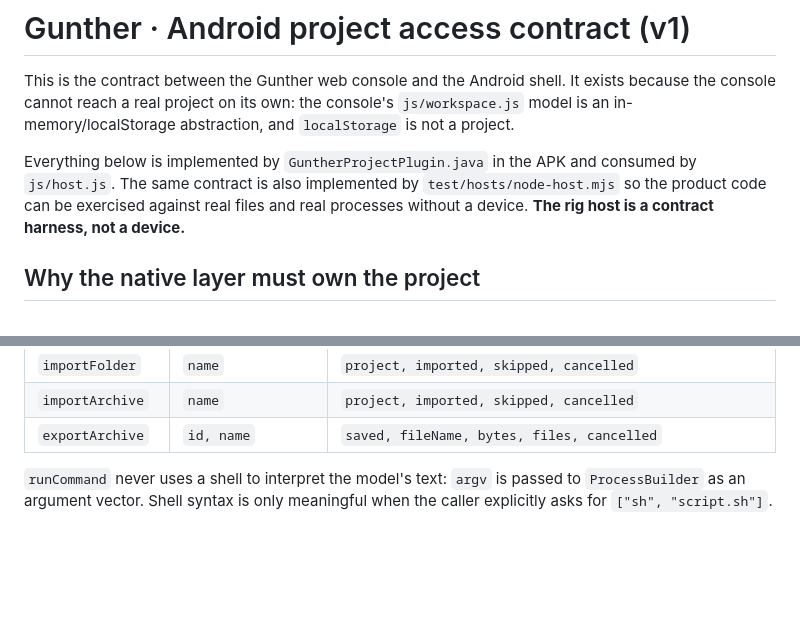
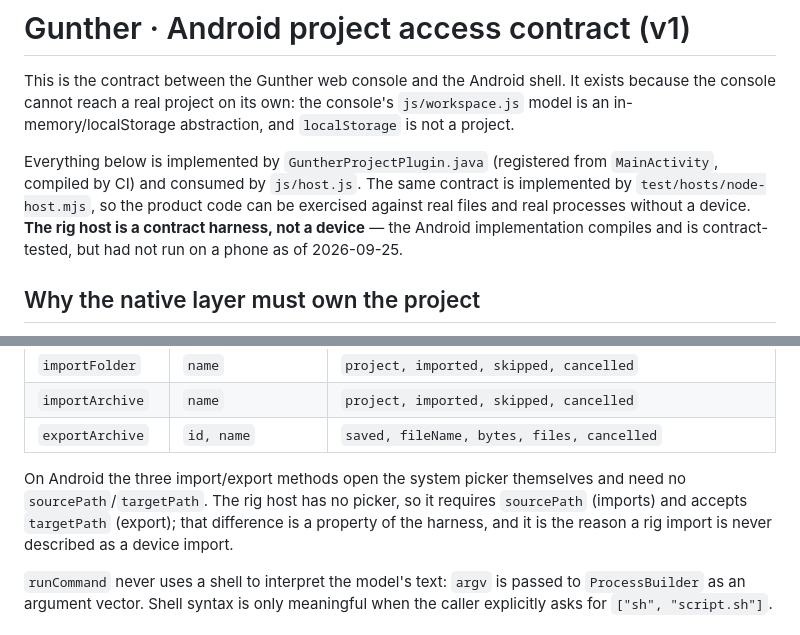
Before and after one commit to thepotatoninjahost/Guy, a Markdown page: docs/android-project-contract.md, 2 parts joined by grey strips. GitHub-like rendering; blank space fills up the shorter version.

```diff
--- a/docs/android-project-contract.md
+++ b/docs/android-project-contract.md
@@ -5,11 +5,13 @@ It exists because the console cannot reach a real project on its own: the
 console's `js/workspace.js` model is an in-memory/localStorage abstraction, and
 `localStorage` is not a project.
 
-Everything below is implemented by `GuntherProjectPlugin.java` in the APK and
-consumed by `js/host.js`. The same contract is also implemented by
-`test/hosts/node-host.mjs` so the product code can be exercised against real
-files and real processes without a device. **The rig host is a contract
-harness, not a device.**
+Everything below is implemented by `GuntherProjectPlugin.java` (registered from
+`MainActivity`, compiled by CI) and consumed by `js/host.js`. The same contract
+is implemented by `test/hosts/node-host.mjs`, so the product code can be
+exercised against real files and real processes without a device.
+**The rig host is a contract harness, not a device** — the Android
+implementation compiles and is contract-tested, but had not run on a phone as of
+2026-09-25.
 
 ## Why the native layer must own the project
 
@@ -56,6 +58,12 @@ All methods take one options object and resolve one object. Failures reject with
 | `importFolder` | `name` | `project, imported, skipped, cancelled` |
 | `importArchive` | `name` | `project, imported, skipped, cancelled` |
 | `exportArchive` | `id, name` | `saved, fileName, bytes, files, cancelled` |
+
+On Android the three import/export methods open the system picker themselves and
+need no `sourcePath`/`targetPath`. The rig host has no picker, so it requires
+`sourcePath` (imports) and accepts `targetPath` (export); that difference is a
+property of the harness, and it is the reason a rig import is never described as
+a device import.
 
 `runCommand` never uses a shell to interpret the model's text: `argv` is passed
 to `ProcessBuilder` as an argument vector. Shell syntax is only meaningful when
```
Also changed, not shown: docs/GUNTHER_HANDOFF.md (+57 -28 lines).
